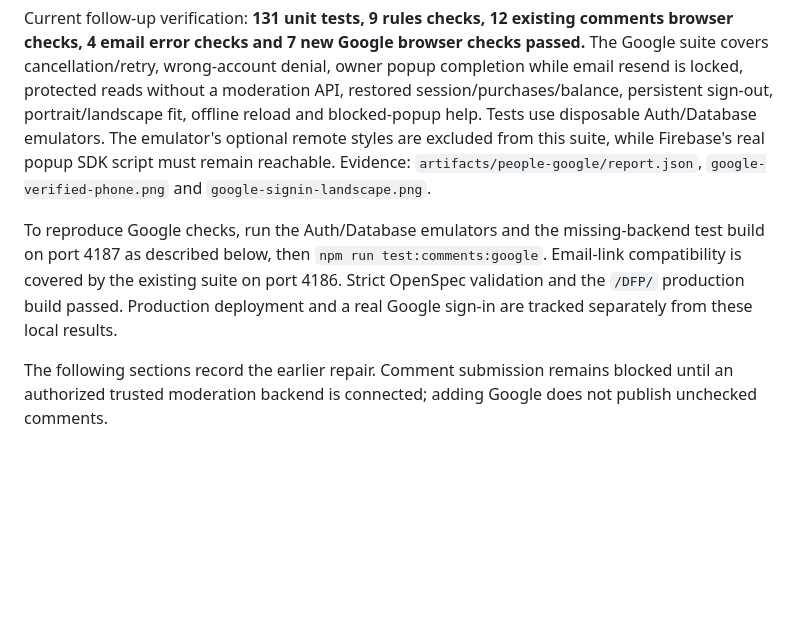
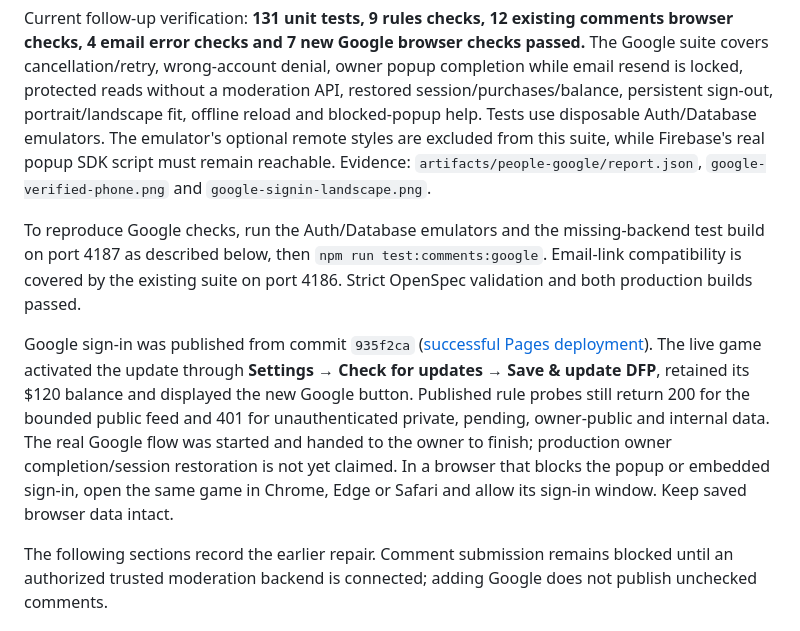
Before and after one commit to lucaessey/DFP, a Markdown page: PEOPLE_COMMENTS_REPAIR.md, the part around the change. GitHub-like rendering; blank space fills up the shorter version.

Commit message:
Record Google sign-in deployment verification

```diff
--- a/PEOPLE_COMMENTS_REPAIR.md
+++ b/PEOPLE_COMMENTS_REPAIR.md
@@ -12,7 +12,9 @@ The Google provider was enabled in **DFP game**, with public name **DFP — Deep
 
 Current follow-up verification: **131 unit tests, 9 rules checks, 12 existing comments browser checks, 4 email error checks and 7 new Google browser checks passed.** The Google suite covers cancellation/retry, wrong-account denial, owner popup completion while email resend is locked, protected reads without a moderation API, restored session/purchases/balance, persistent sign-out, portrait/landscape fit, offline reload and blocked-popup help. Tests use disposable Auth/Database emulators. The emulator's optional remote styles are excluded from this suite, while Firebase's real popup SDK script must remain reachable. Evidence: `artifacts/people-google/report.json`, `google-verified-phone.png` and `google-signin-landscape.png`.
 
-To reproduce Google checks, run the Auth/Database emulators and the missing-backend test build on port 4187 as described below, then `npm run test:comments:google`. Email-link compatibility is covered by the existing suite on port 4186. Strict OpenSpec validation and the `/DFP/` production build passed. Production deployment and a real Google sign-in are tracked separately from these local results.
+To reproduce Google checks, run the Auth/Database emulators and the missing-backend test build on port 4187 as described below, then `npm run test:comments:google`. Email-link compatibility is covered by the existing suite on port 4186. Strict OpenSpec validation and both production builds passed.
+
+Google sign-in was published from commit `935f2ca` ([successful Pages deployment](https://github.com/lucaessey/DFP/actions/runs/36635745720)). The live game activated the update through **Settings → Check for updates → Save & update DFP**, retained its $120 balance and displayed the new Google button. Published rule probes still return 200 for the bounded public feed and 401 for unauthenticated private, pending, owner-public and internal data. The real Google flow was started and handed to the owner to finish; production owner completion/session restoration is not yet claimed. In a browser that blocks the popup or embedded sign-in, open the same game in Chrome, Edge or Safari and allow its sign-in window. Keep saved browser data intact.
 
 The following sections record the earlier repair. Comment submission remains blocked until an authorized trusted moderation backend is connected; adding Google does not publish unchecked comments.
 
```
Also changed, not shown: 1 other file.
